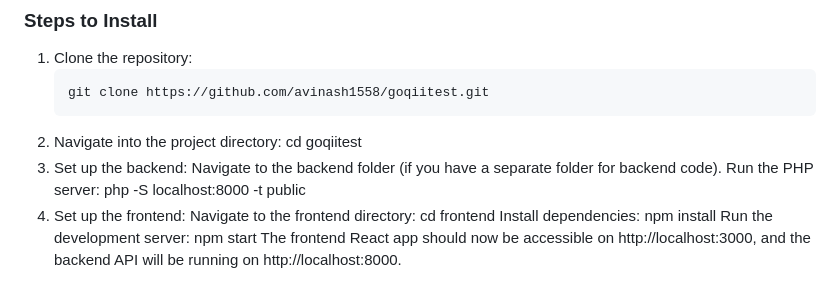
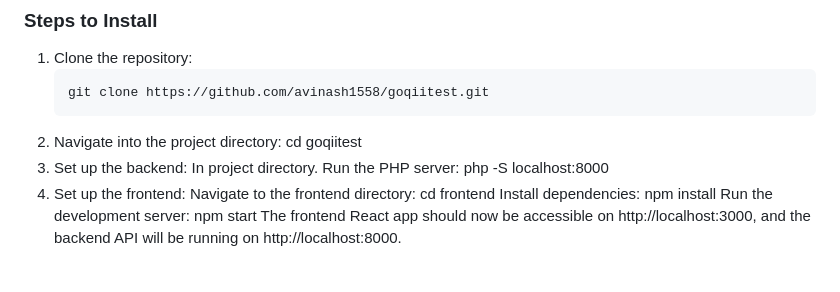
Before and after one commit to avinash1558/goqiitest, a Markdown page: README.md, the part around the change. Drawn GitHub-style.

```diff
--- a/README.md
+++ b/README.md
@@ -30,9 +30,9 @@ Make sure you have the following installed on your local machine:
 2. Navigate into the project directory:
    cd goqiitest
 3. Set up the backend:
-   Navigate to the backend folder (if you have a separate folder for backend code).
+   In project directory.
    Run the PHP server:
-     php -S localhost:8000 -t public
+     php -S localhost:8000
 4. Set up the frontend:
    Navigate to the frontend directory:
      cd frontend
```
